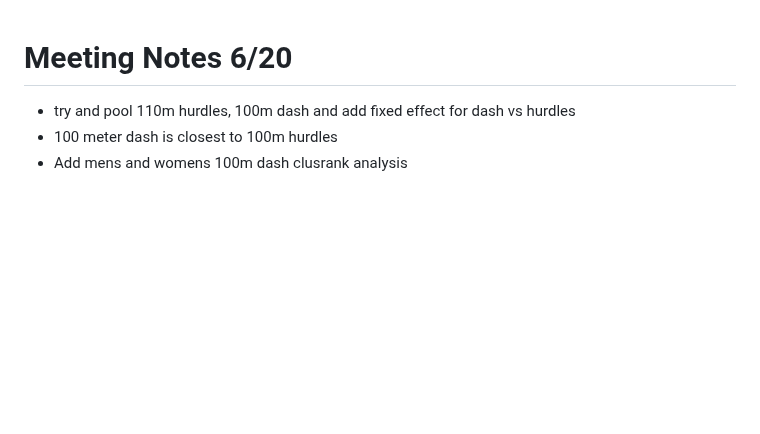
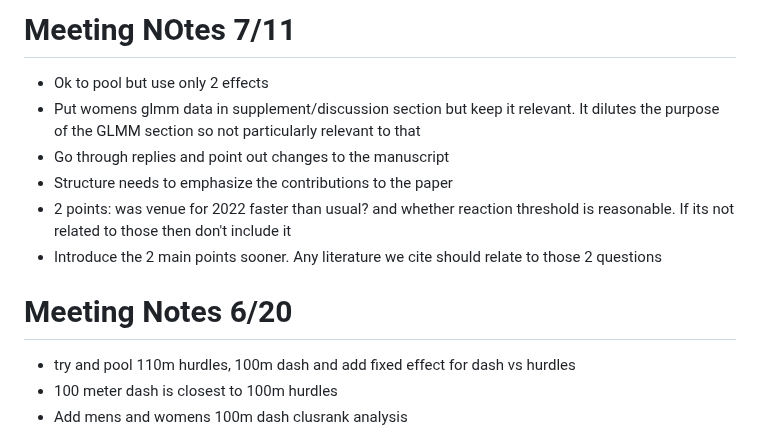
Before and after one commit to ofiore/Thesis, a Markdown page: MeetingNotes.md, the part around the change. Rendered like a GitHub page; blank space fills up the shorter version.

Commit message:
meeting notes from 7/11 meeting

```diff
--- a/MeetingNotes.md
+++ b/MeetingNotes.md
@@ -1,3 +1,16 @@
+# Meeting NOtes 7/11
++ Ok to pool but use only 2 effects
++ Put womens glmm data in supplement/discussion section but keep it relevant.
+It dilutes the purpose of the GLMM section so not particularly relevant to that
++ Go through replies and point out changes to the manuscript
++ Structure needs to emphasize the contributions to the paper
++ 2 points: was venue for 2022 faster than usual? and whether reaction threshold is reasonable. If its not related to those then don't include it
++ Introduce the 2 main points sooner.  Any literature we cite should relate to those 2 questions
+
+
+
+
+
 # Meeting Notes 6/20
 + try and pool 110m hurdles, 100m dash and add fixed effect for dash vs hurdles
 + 100 meter dash is closest to 100m hurdles
```
